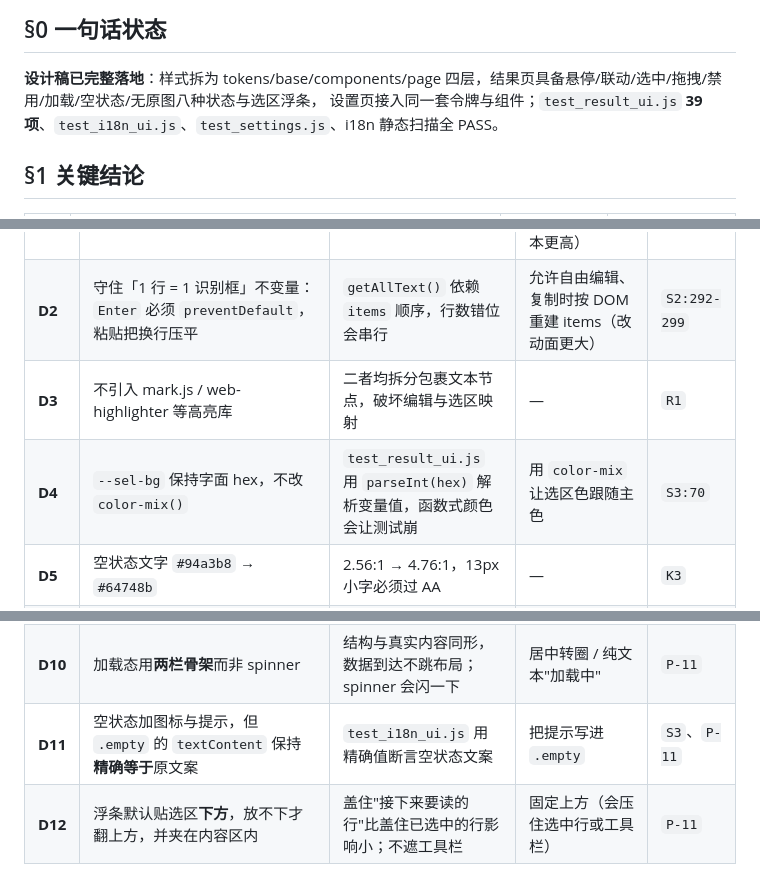
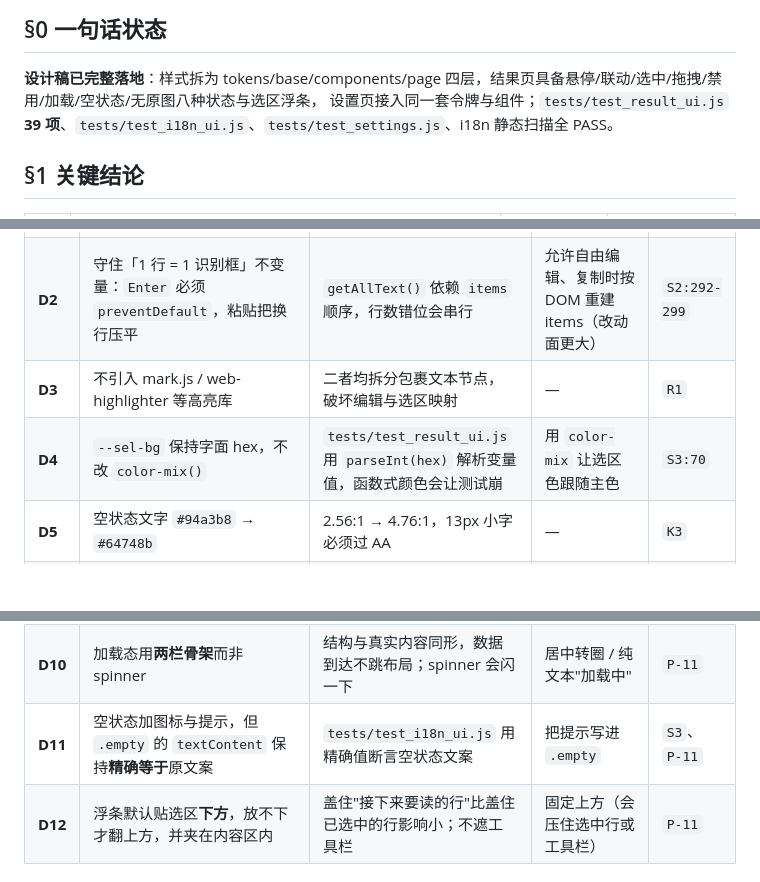
Before and after one commit to aicifanfan/screen-ocr-releases, a Markdown page: context/CONTEXT_DIGEST.md, 3 parts joined by grey strips. Drawn GitHub-style; blank space fills up the shorter version.

```diff
--- a/context/CONTEXT_DIGEST.md
+++ b/context/CONTEXT_DIGEST.md
@@ -17,7 +17,7 @@ derived_from: process/2026-10-19_process.log.md
 ## §0 一句话状态
 
 **设计稿已完整落地**：样式拆为 tokens/base/components/page 四层，结果页具备悬停/联动/选中/拖拽/禁用/加载/空状态/无原图八种状态与选区浮条，
-设置页接入同一套令牌与组件；`test_result_ui.js` **39 项**、`test_i18n_ui.js`、`test_settings.js`、i18n 静态扫描全 PASS。
+设置页接入同一套令牌与组件；`tests/test_result_ui.js` **39 项**、`tests/test_i18n_ui.js`、`tests/test_settings.js`、i18n 静态扫描全 PASS。
 
 ## §1 关键结论
 
@@ -38,14 +38,14 @@ derived_from: process/2026-10-19_process.log.md
 | **D1** | 文字面板改为单编辑容器 `.editor[contenteditable] > .item*` | 唯一能让原生跨行拖选生效的结构 | ①保持多编辑主机（等于放弃跨行选）②默认只读、双击才进单行编辑（交互成本更高） | `K1/K2` |
 | **D2** | 守住「1 行 = 1 识别框」不变量：`Enter` 必须 `preventDefault`，粘贴把换行压平 | `getAllText()` 依赖 `items` 顺序，行数错位会串行 | 允许自由编辑、复制时按 DOM 重建 items（改动面更大） | `S2:292-299` |
 | **D3** | 不引入 mark.js / web-highlighter 等高亮库 | 二者均拆分包裹文本节点，破坏编辑与选区映射 | — | `R1` |
-| **D4** | `--sel-bg` 保持字面 hex，不改 `color-mix()` | `test_result_ui.js` 用 `parseInt(hex)` 解析变量值，函数式颜色会让测试崩 | 用 `color-mix` 让选区色跟随主色 | `S3:70` |
+| **D4** | `--sel-bg` 保持字面 hex，不改 `color-mix()` | `tests/test_result_ui.js` 用 `parseInt(hex)` 解析变量值，函数式颜色会让测试崩 | 用 `color-mix` 让选区色跟随主色 | `S3:70` |
 | **D5** | 空状态文字 `#94a3b8` → `#64748b` | 2.56:1 → 4.76:1，13px 小字必须过 AA | — | `K3` |
 | **D6** | 拖拽态用 `body.is-selecting`，`pointerdown` 绑 `document` | 绑 `.item` 会在拖到面板外松开时漏掉 `pointerup` | 用 `mousedown`（触摸笔设备失效） | `P-04` |
 | **D7** | 识别框默认去掉 6% 填充，只留描边 | 半透明蓝会压住原图，对照阅读发灰 | 保留填充、提高描边对比 | `S1:181-189` |
 | **D8** | 选区浮条「可选」，若做则手写约 40 行 | 项目无打包器，为 1 个气泡引 floating-ui 不划算 | 引入 `@floating-ui/dom` | `R1` |
 | **D9** | 样式拆四层：`tokens`（令牌）/ `base`（reset+选区+滚动条）/ `components`（按钮/胶囊/卡片/开关/空状态/骨架/浮条）/ 页面样式 | 组件复用 + 命名规范；外链不影响 CSSOM 测试（K6） | 继续把全部样式塞进各 HTML 的 `<style>` | `K6`、`P-11` |
 | **D10** | 加载态用**两栏骨架**而非 spinner | 结构与真实内容同形，数据到达不跳布局；spinner 会闪一下 | 居中转圈 / 纯文本"加载中" | `P-11` |
-| **D11** | 空状态加图标与提示，但 `.empty` 的 `textContent` 保持**精确等于**原文案 | `test_i18n_ui.js` 用精确值断言空状态文案 | 把提示写进 `.empty` | `S3`、`P-11` |
+| **D11** | 空状态加图标与提示，但 `.empty` 的 `textContent` 保持**精确等于**原文案 | `tests/test_i18n_ui.js` 用精确值断言空状态文案 | 把提示写进 `.empty` | `S3`、`P-11` |
 | **D12** | 浮条默认贴选区**下方**，放不下才翻上方，并夹在内容区内 | 盖住"接下来要读的行"比盖住已选中的行影响小；不遮工具栏 | 固定上方（会压住选中行或工具栏） | `P-11` |
 
 ## §3 未完成事项（按优先级）
```
Also changed, not shown: other parts of context/CONTEXT_DIGEST.md (+5 -5 lines), context/process/2026-10-19_process.log.md (+48 -0 lines).
